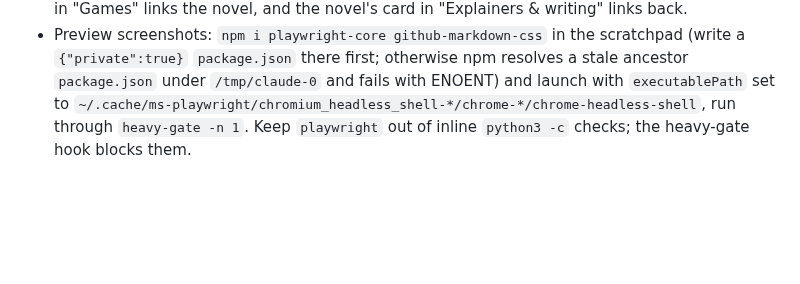
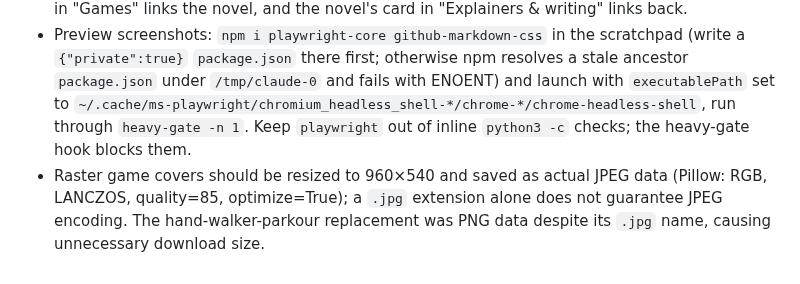
Before and after one commit to EveGoodEvening/EveGoodEvening, a Markdown page: AGENTS.md, the part around the change. Rendered like a GitHub page; blank space fills up the shorter version.

Commit message:
fix(profile): refresh and optimize game cover images
Update the hand-walker-parkour and honey-i-want-fish previews, then resize both to 960x540 and encode them as optimized JPEGs at quality 85. The updated covers retain the existing README links while avoiding oversized image downloads and PNG data under a JPEG filename.

Record the raster cover encoding convention in AGENTS.md so future replacements preserve the intended dimensions and lightweight format.

```diff
--- a/AGENTS.md
+++ b/AGENTS.md
@@ -9,3 +9,4 @@
 - DeepSeek Harness (DSH) plugins (`dsh-autoresearch`, `dsh-llmwiki`) are the last two rows of "Agent configs & plugins" (grouped by audience, not packaging; `skill-optimizer` is the precedent for installable agent add-ons), each described as an "unofficial" DeepSeek Harness plugin (they are not from deepseek-ai) and linking its npm package; `dsh plugin` needs `--profile <name>`, so the cards show no bare install command. Their default branch is `master`, not `main`. The llmwiki package is scoped, `@evegoodevening/dsh-llmwiki`; the unscoped `dsh-llmwiki` on npm belongs to another project. `dsh-autoresearch` is unscoped.
 - hand-walker-parkour (《手行者 · 跑酷》) is the game adaptation of the novel hand-walker: its card in "Games" links the novel, and the novel's card in "Explainers & writing" links back.
 - Preview screenshots: `npm i playwright-core github-markdown-css` in the scratchpad (write a `{"private":true}` `package.json` there first; otherwise npm resolves a stale ancestor `package.json` under `/tmp/claude-0` and fails with ENOENT) and launch with `executablePath` set to `~/.cache/ms-playwright/chromium_headless_shell-*/chrome-*/chrome-headless-shell`, run through `heavy-gate -n 1`. Keep `playwright` out of inline `python3 -c` checks; the heavy-gate hook blocks them.
+- Raster game covers should be resized to 960×540 and saved as actual JPEG data (Pillow: RGB, LANCZOS, quality=85, optimize=True); a `.jpg` extension alone does not guarantee JPEG encoding. The hand-walker-parkour replacement was PNG data despite its `.jpg` name, causing unnecessary download size.
```
Also changed, not shown: assets/covers/hand-walker-parkour.jpg, assets/covers/honey-i-want-fish.jpg.
